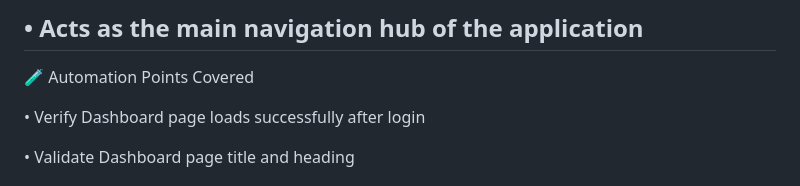
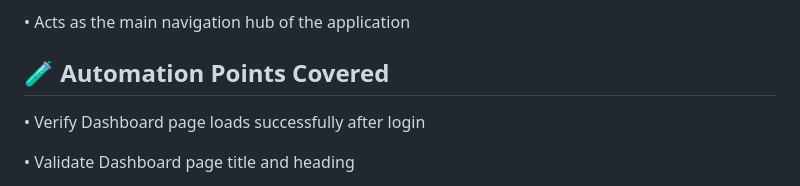
Before and after one commit to PoojaPatil769/JavaByKiran_Website_Selenium_Java_POM_DDT_Internship_Project, a Markdown page: README.md, the part around the change. GitHub-like rendering.

```diff
--- a/README.md
+++ b/README.md
@@ -106,8 +106,9 @@ It plays a key role in validating new user onboarding workflows.
 • Displays available courses offered by JavaByKiran
 
 • Acts as the main navigation hub of the application
+
+🧪 Automation Points Covered
 ---
-🧪 Automation Points Covered
 
 • Verify Dashboard page loads successfully after login
 
```
